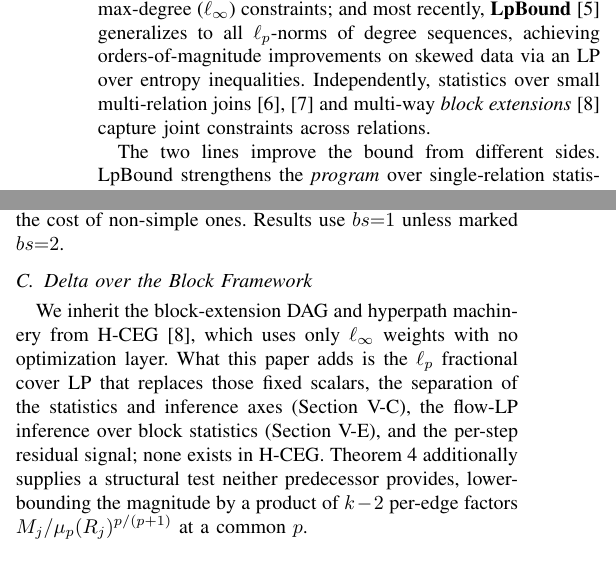
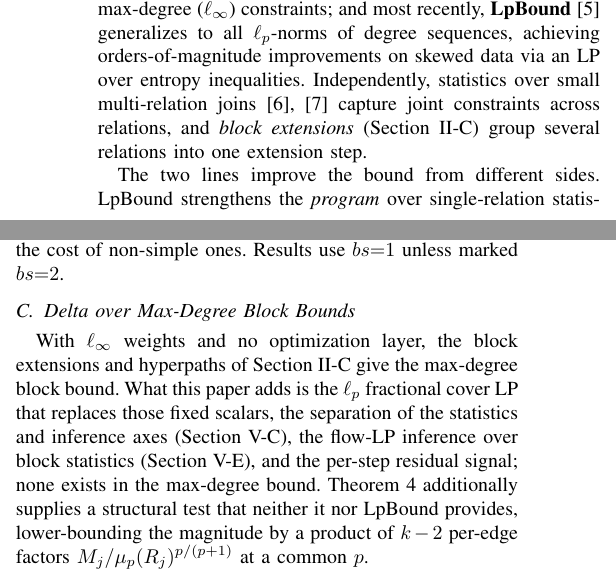
Before and after one commit to suanlab/LpH-CEG, a LaTeX paper (docs/paper/main.tex): two parts of the columns of pages 1 and 5 of 13, joined at a grey line, cut so that both start at the same text. Compiled offline with pdfLaTeX.

Commit message:
Paper: define block extensions in Section II-C; drop the unpublished manuscript reference

```diff
--- a/docs/paper/main.tex
+++ b/docs/paper/main.tex
@@ -81,7 +81,7 @@ constraints; and most recently,
 \textbf{LpBound}~\cite{zhang2025lpbound} generalizes to all
 $\ell_p$-norms of degree sequences, achieving orders-of-magnitude
 improvements on skewed data via an LP over entropy inequalities.
-Independently, statistics over small multi-relation joins~\cite{chen2022ceg,salihoglu2026ceg} and multi-way \emph{block extensions}~\cite{hceg2027} capture joint constraints across relations.
+Independently, statistics over small multi-relation joins~\cite{chen2022ceg,salihoglu2026ceg} capture joint constraints across relations, and \emph{block extensions} (Section~\ref{sec:blocks}) group several relations into one extension step.
 
 The two lines improve the bound from different sides. LpBound strengthens
 the \emph{program} over single-relation statistics; CEG$_M$, block
@@ -568,16 +568,16 @@ Block size is a trade-off: binary extensions keep simple
 interfaces; multi-way blocks capture block-level correlation at the cost
 of non-simple ones. Results use $bs{=}1$ unless marked $bs{=}2$.
 
-\subsection{Delta over the Block Framework}
+\subsection{Delta over Max-Degree Block Bounds}
 
-We inherit the block-extension DAG and hyperpath machinery from
-H-CEG~\cite{hceg2027}, which uses only $\ell_\infty$ weights with no
-optimization layer. What this paper adds is the $\ell_p$ fractional cover
+With $\ell_\infty$ weights and no optimization layer, the block extensions
+and hyperpaths of Section~\ref{sec:blocks} give the max-degree block bound.
+What this paper adds is the $\ell_p$ fractional cover
 LP that replaces those fixed scalars, the separation of the statistics and
 inference axes (Section~\ref{sec:stats-vs-inference}), the flow-LP
 inference over block statistics (Section~\ref{sec:scalability}), and
-the per-step residual signal; none exists in H-CEG. Theorem~\ref{thm:cyclic}
-additionally supplies a structural test neither predecessor provides,
+the per-step residual signal; none exists in the max-degree bound. Theorem~\ref{thm:cyclic}
+additionally supplies a structural test that neither it nor LpBound provides,
 lower-bounding the magnitude by a product of $k-2$ per-edge factors
 $M_j / \mu_p(\rel_j)^{p/(p+1)}$ at a common $p$.
 
```
Also changed, not shown: docs/paper/references.bib (+0 -7 lines), docs/paper/extended_version.pdf, docs/paper/main.pdf, docs/paper/main.tex (12 more changed lines), 1 other file.
